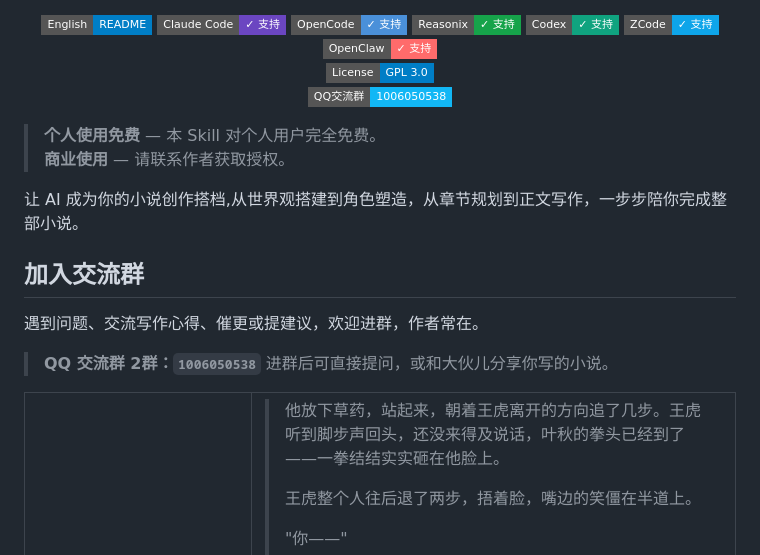
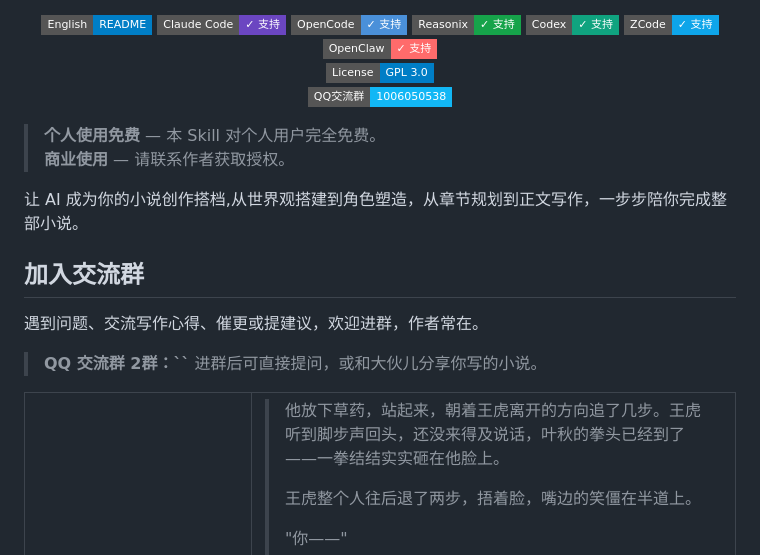
Before and after one commit to d1667018881/awesome-novel-agent-openclaw, a Markdown page: README.md, the part around one of its changes. GitHub-like rendering; badges without logos.

Commit message:
更新 README.md

```diff
--- a/README.md
+++ b/README.md
@@ -26,7 +26,7 @@
 
 遇到问题、交流写作心得、催更或提建议，欢迎进群，作者常在。
 
-> **QQ 交流群 2群：`1006050538`**
+> **QQ 交流群 2群：``**
 > 进群后可直接提问，或和大伙儿分享你写的小说。
 
 <!-- 开篇示例：修仙小说节选 + 配图 -->
```
Also changed, not shown: other parts of README.md (+2 -2 lines).
